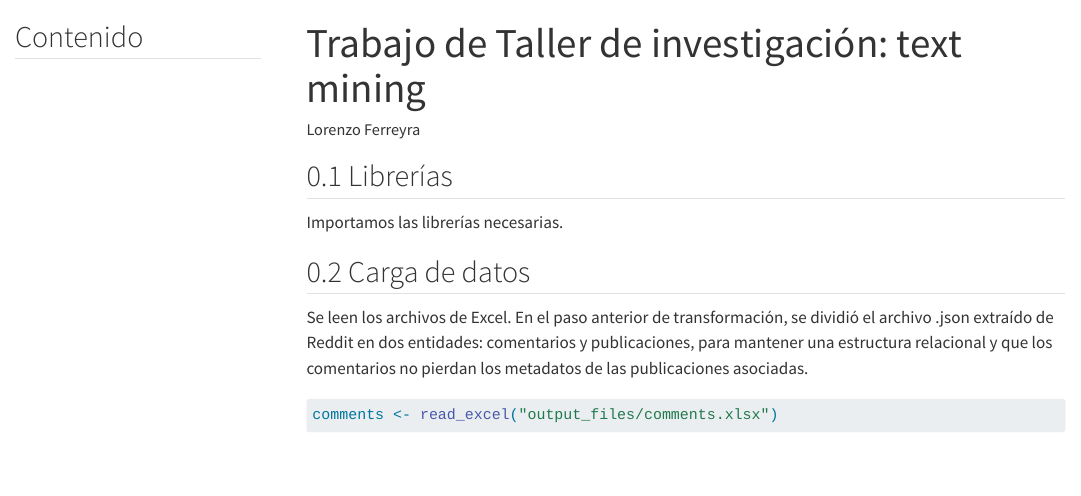
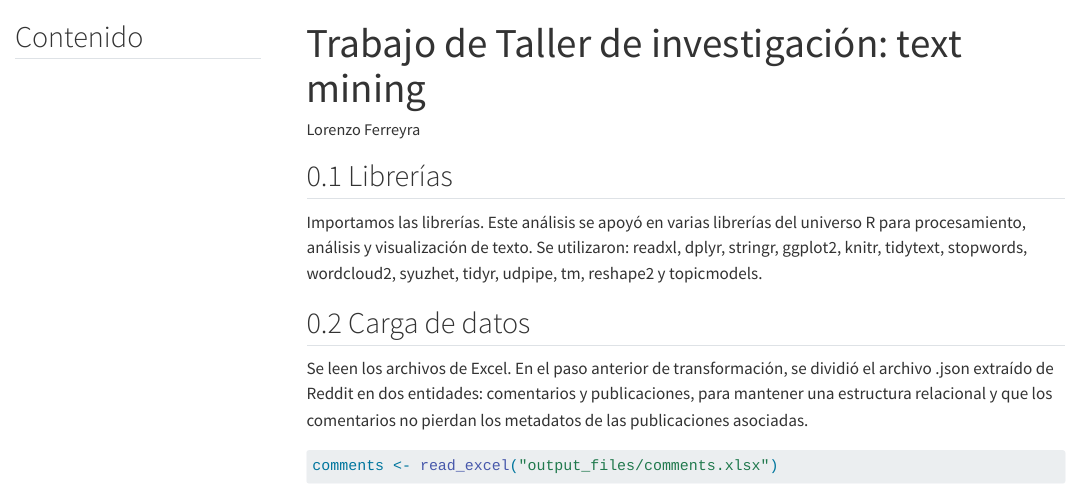
Before and after one commit to LorenzoFerreyra/reddit-data-extraction, a Quarto document (Quarto_Research_Doc.qmd): the page in a window 1100 px wide, from its top. Rendered offline with R 4.5, knitr and Pandoc in place of Quarto, with nearby package versions; some code elsewhere in the file could not run offline; menus at the side of the page are left out; long lines of code are wrapped.

Commit message:
Memory saved

````diff
--- a/Quarto_Research_Doc.qmd
+++ b/Quarto_Research_Doc.qmd
@@ -13,7 +13,7 @@ number-sections: true
 
 ## Librerías
 
-Importamos las librerías necesarias.
+Importamos las librerías. Este análisis se apoyó en varias librerías del universo R para procesamiento, análisis y visualización de texto. Se utilizaron: readxl, dplyr, stringr, ggplot2, knitr, tidytext, stopwords, wordcloud2, syuzhet, tidyr, udpipe, tm, reshape2 y topicmodels.
 
 ```{r}
 #| echo: false
````
Also changed, not shown: .RData, Quarto_Research_Doc.qmd (2 more changed lines).
